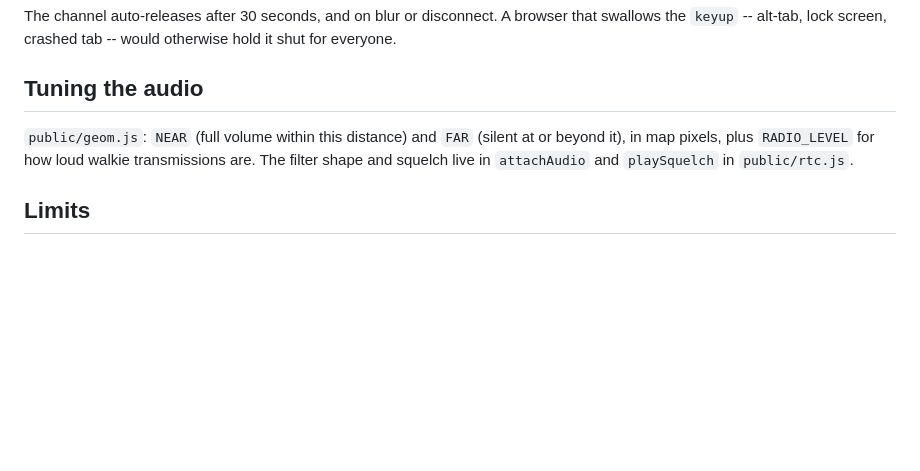
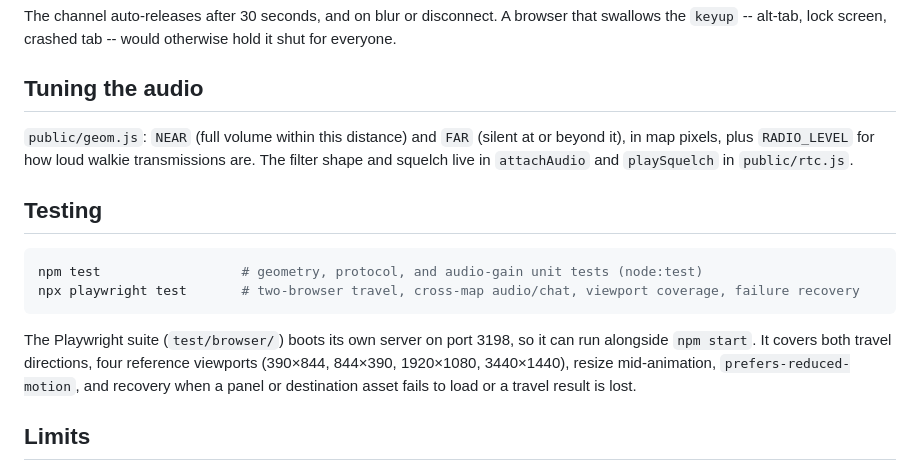
Before and after one commit to dxdiag11/Atrium-viroffice, a Markdown page: README.md, the part around one of its changes. Drawn GitHub-style; blank space fills up the shorter version.

````diff
--- a/README.md
+++ b/README.md
@@ -248,6 +286,18 @@ beyond it), in map pixels, plus `RADIO_LEVEL` for how loud walkie transmissions
 The filter shape and squelch live in `attachAudio` and `playSquelch` in
 `public/rtc.js`.
 
+## Testing
+
+```bash
+npm test                  # geometry, protocol, and audio-gain unit tests (node:test)
+npx playwright test       # two-browser travel, cross-map audio/chat, viewport coverage, failure recovery
+```
+
+The Playwright suite (`test/browser/`) boots its own server on port 3198, so it can run
+alongside `npm start`. It covers both travel directions, four reference viewports
+(390×844, 844×390, 1920×1080, 3440×1440), resize mid-animation, `prefers-reduced-motion`,
+and recovery when a panel or destination asset fails to load or a travel result is lost.
+
 ## Limits
 
 WebRTC mesh, no SFU — every peer connects to every other peer, which is fine up to
````
Also changed, not shown: other parts of README.md (+50 -12 lines), docs/multi-map-recreation-validation.md (added, +77 -0 lines).
